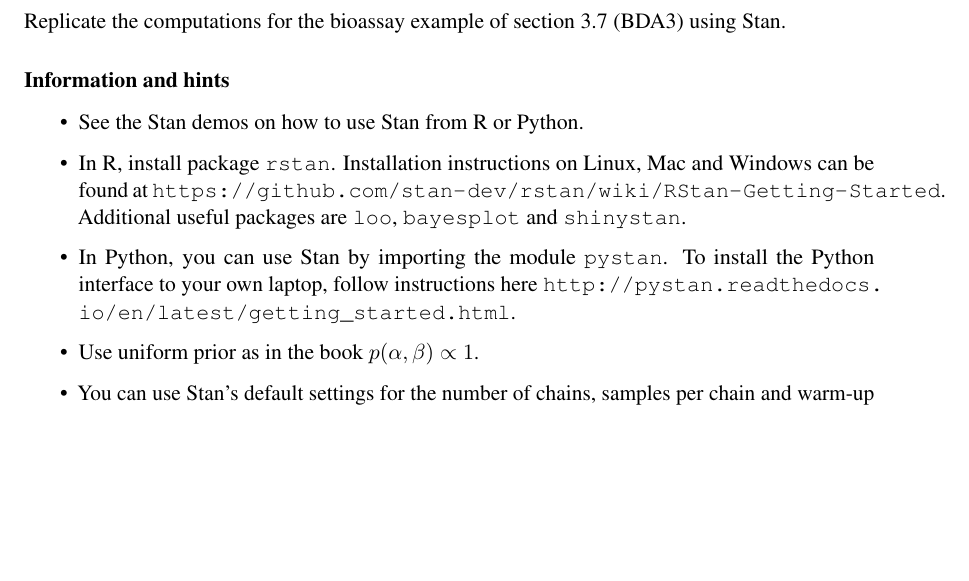
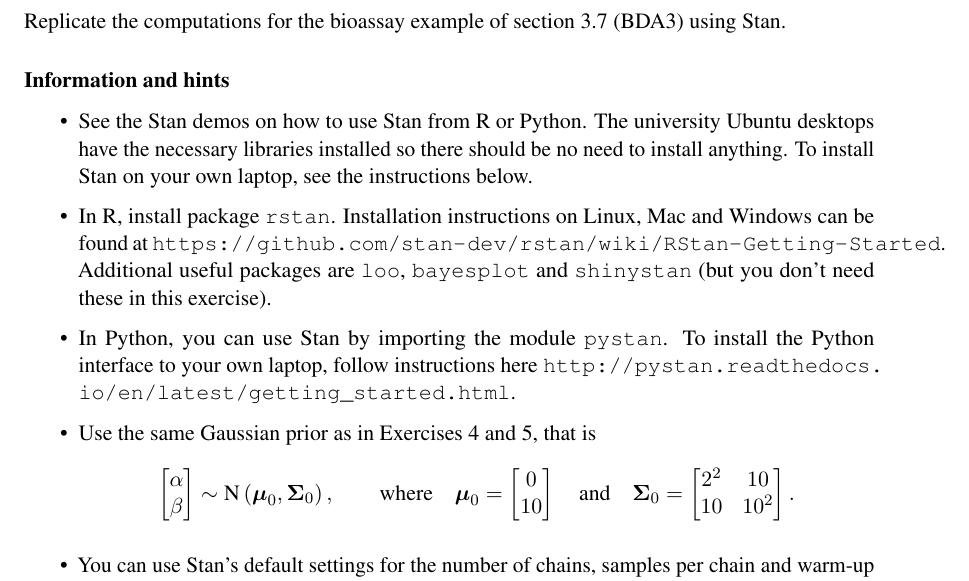
Before and after one commit to avehtari/BDA_course_Aalto, a LaTeX problem sheet (exercises/ex6.tex): part of the page before the commit and part of page 1 of 2 after it, cut so that both start at the same text, the shorter picture padded with empty space. Compiled offline with pdfLaTeX.

Commit message:
modified exercise 6 instructions.

```diff
--- a/exercises/ex6.tex
+++ b/exercises/ex6.tex
@@ -36,6 +36,8 @@
 \DeclareMathOperator{\U}{U}
 \DeclareMathOperator{\tr}{tr}
 \DeclareMathOperator{\trace}{trace}
+\newcommand{\vc}[1] { \mathbf{#1} }
+\newcommand{\vs}[1] { \boldsymbol{#1} }
 
 \pagestyle{empty}
 
@@ -61,10 +63,20 @@ Replicate the computations for the bioassay example of section 3.7 (BDA3) using
 \subsubsection*{Information and hints}
 
 \begin{itemize}
-\item See the Stan demos on how to use Stan from R or Python.
-\item In R, install package {\tt rstan}. Installation instructions on Linux, Mac and Windows can be found at \url{https://github.com/stan-dev/rstan/wiki/RStan-Getting-Started}. Additional useful packages are {\tt loo}, {\tt bayesplot} and {\tt shinystan}.
+\item See the Stan demos on how to use Stan from R or Python. The university Ubuntu desktops have the necessary libraries installed so there should be no need to install anything. To install Stan on your own laptop, see the instructions below.
+\item In R, install package {\tt rstan}. Installation instructions on Linux, Mac and Windows can be found at \url{https://github.com/stan-dev/rstan/wiki/RStan-Getting-Started}. Additional useful packages are {\tt loo}, {\tt bayesplot} and {\tt shinystan} (but you don't need these in this exercise).
 \item In Python, you can use Stan by importing the module {\tt pystan}. To install the Python interface to your own laptop, follow instructions here \url{http://pystan.readthedocs.io/en/latest/getting_started.html}.
-\item Use uniform prior as in the book $p(\alpha,\beta)\propto 1$.
+\item Use the same Gaussian prior as in Exercises 4 and 5, that is
+\begin{align*}
+	\begin{bmatrix}
+	\alpha \\ \beta
+	\end{bmatrix}
+	\sim
+	\text{N} \left(\vs \mu_0, \vc \Sigma_0 \right), \qquad
+	\text{where} \quad
+	\vs \mu_0 = \begin{bmatrix} 0 \\ 10 \end{bmatrix} \quad \text{and} \quad
+	\vc \Sigma_0 = \begin{bmatrix} 2^2 & 10 \\ 10 & 10^2 \end{bmatrix}.
+\end{align*}
 \item You can use Stan's default settings for the  number of chains, samples per chain and warm-up length.
 \item Use $\hat{R}$ to assess convergence. Note that Stan gives you these values automatically; in R type {\tt print(fit)} or simply {\tt fit} and in Python {\tt print fit}. Here {\tt fit} is the fit object returned by function {\tt stan}. Report the $\hat R$ values both for $\alpha$ and $\beta$ and draw conclusions about the convergence of the chains.
 \textbf{This means that you should briefly explain how to interpret the obtained} $\hat R$ \textbf{values}.
```
Also changed, not shown: exercises/ex5.tex (+2 -2 lines), exercises/ex6.pdf.
